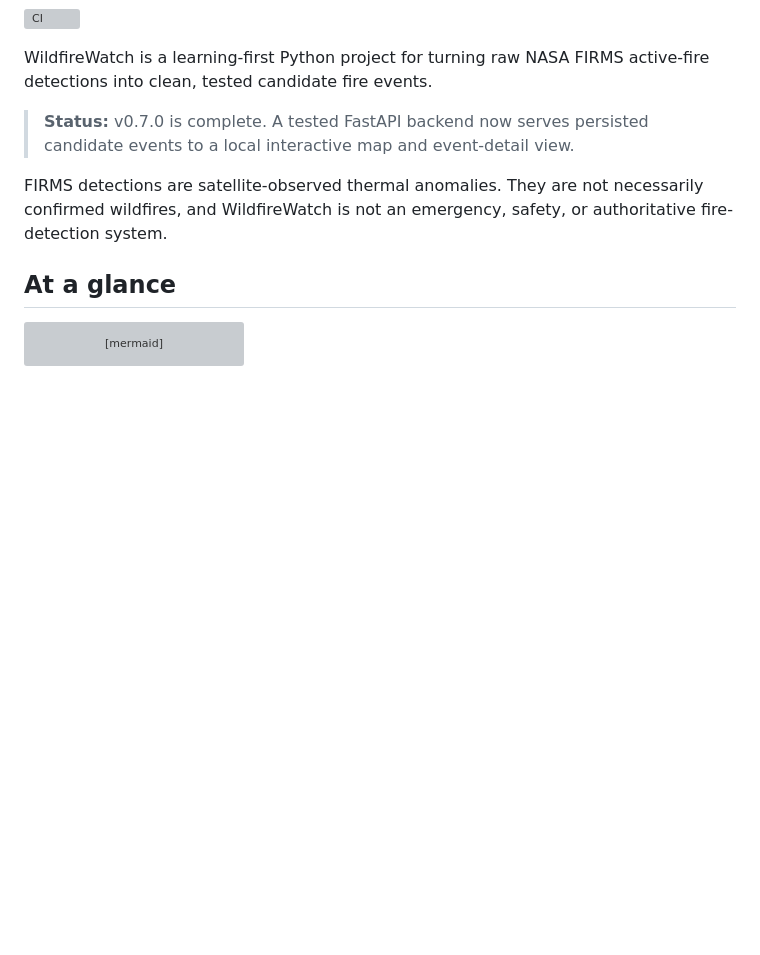
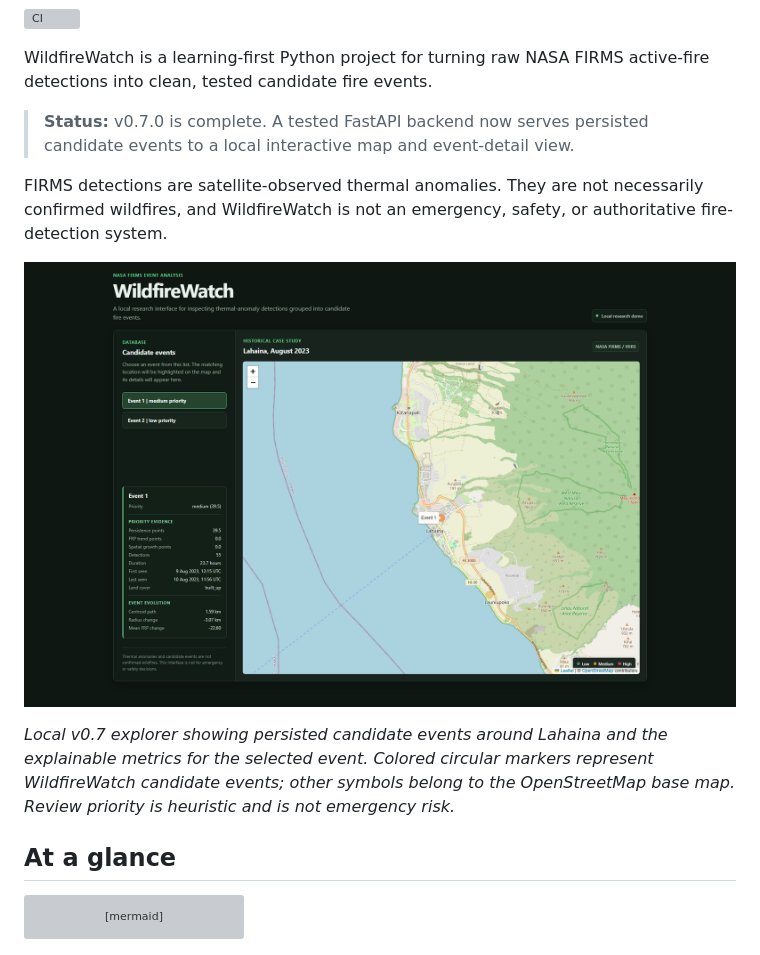
Before and after one commit to stoppo22/wildfirewatch, a Markdown page: README.md, the part around the change. Rendered like a GitHub page; pictures changed too: docs/images/wildfirewatch-event-explorer.png (added); blank space fills up the shorter version; grey boxes are pictures that could not be loaded.

Commit message:
docs: showcase interactive event explorer

```diff
--- a/README.md
+++ b/README.md
@@ -11,6 +11,13 @@ active-fire detections into clean, tested candidate fire events.
 FIRMS detections are satellite-observed thermal anomalies. They are not
 necessarily confirmed wildfires, and WildfireWatch is not an emergency,
 safety, or authoritative fire-detection system.
+
+![WildfireWatch interactive event explorer](docs/images/wildfirewatch-event-explorer.png)
+
+*Local v0.7 explorer showing persisted candidate events around Lahaina and the
+explainable metrics for the selected event. Colored circular markers represent
+WildfireWatch candidate events; other symbols belong to the OpenStreetMap base
+map. Review priority is heuristic and is not emergency risk.*
 
 ## At a glance
 
```
Also changed, not shown: 1 other file.
